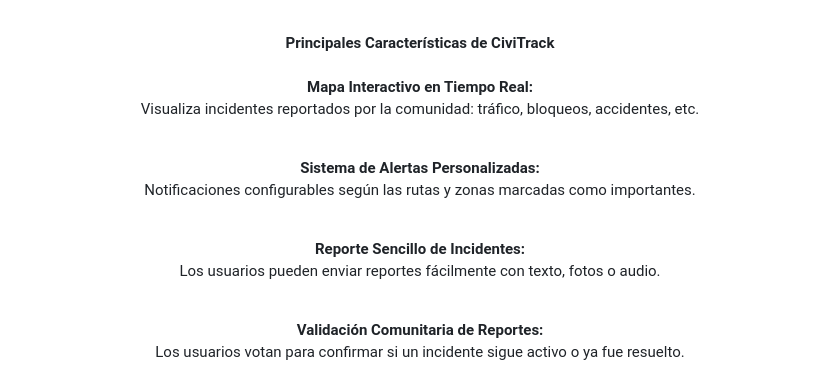
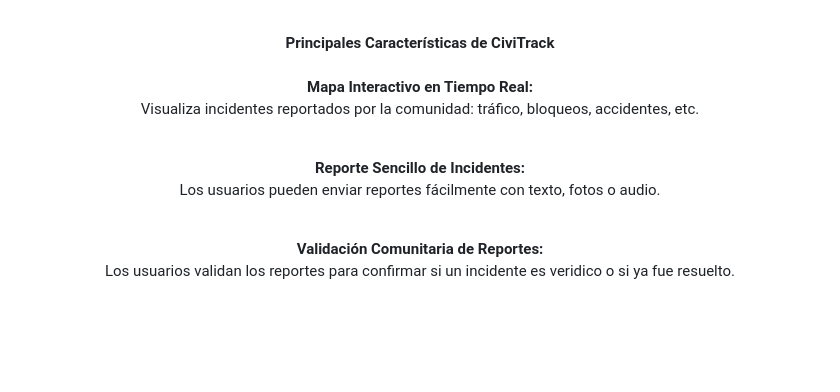
Before and after one commit to CiviTrack/CiviTrack-LandingPage, a Markdown page: README.md, the part around the change. GitHub-like rendering; blank space fills up the shorter version.

```diff
--- a/README.md
+++ b/README.md
@@ -75,15 +75,11 @@
     Visualiza incidentes reportados por la comunidad: tráfico, bloqueos, accidentes, etc.<br><br>
   </p>
   <p>
-    <strong>Sistema de Alertas Personalizadas:</strong><br>
-    Notificaciones configurables según las rutas y zonas marcadas como importantes.<br><br>
-  </p>
-  <p>
     <strong>Reporte Sencillo de Incidentes:</strong><br>
     Los usuarios pueden enviar reportes fácilmente con texto, fotos o audio.<br><br>
   </p>
   <p>
     <strong>Validación Comunitaria de Reportes:</strong><br>
-    Los usuarios votan para confirmar si un incidente sigue activo o ya fue resuelto.
+    Los usuarios validan los reportes para confirmar si un incidente es veridico o si ya fue resuelto.
   </p>
 </div>
```
